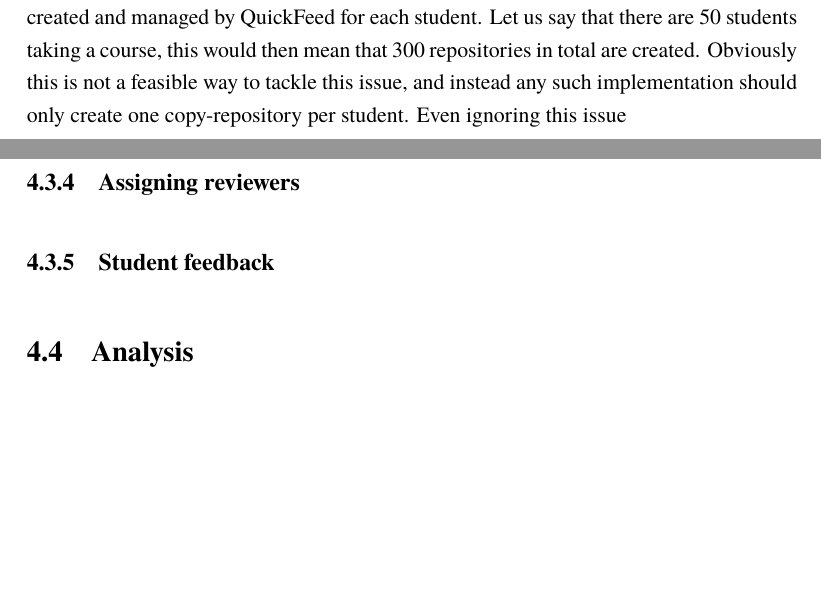
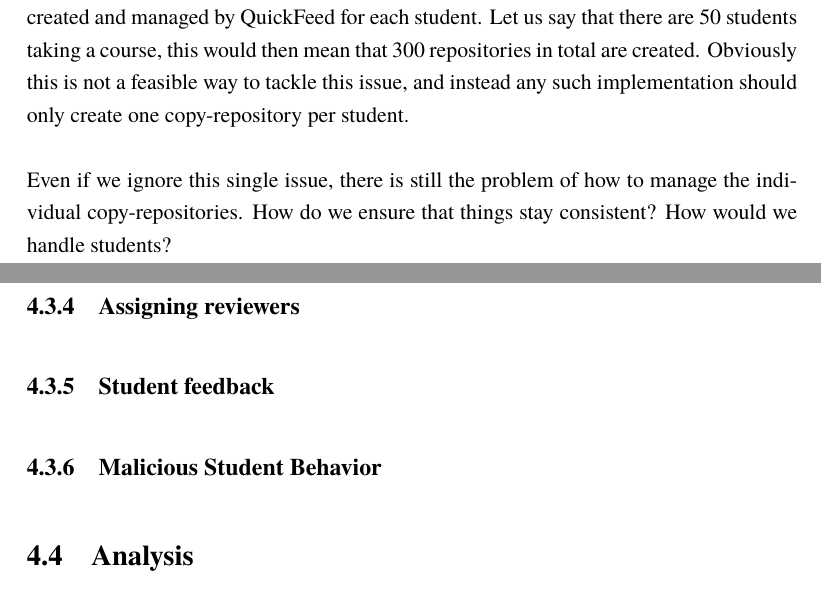
Before and after one commit to oleespe/bachelor-thesis, a LaTeX thesis (thesis.tex, which reads chapters/approach.tex): two parts of pages 24 and 25 of 31, joined at a grey line, cut so that both start at the same text, the shorter picture padded with empty space. Compiled offline with LuaLaTeX; a missing font is replaced by an installed copy or a similar font; a LaTeX package or settings file that is missing is left out.

Commit message:
Updates from Overleaf

```diff
--- a/chapters/approach.tex
+++ b/chapters/approach.tex
@@ -92,11 +92,16 @@ A functional implementation of the above solution seems highly complex, as there
 For one, if an assignment contains for example 6 tasks, it would mean that 6 copy-repositories would have to be created and managed by QuickFeed for each student.
 Let us say that there are 50 students taking a course, this would then mean that 300 repositories in total are created.
 Obviously this is not a feasible way to tackle this issue, and instead any such implementation should only create one copy-repository per student.
-Even ignoring this issue
+
+Even if we ignore this single issue, there is still the problem of how to manage the individual copy-repositories.
+How do we ensure that things stay consistent?
+How would we handle students?
 
 \subsection{Assigning reviewers}
 
 \subsection{Student feedback}
+
+\subsection{Malicious Student Behavior}
 
 \section{Analysis}
 
```
